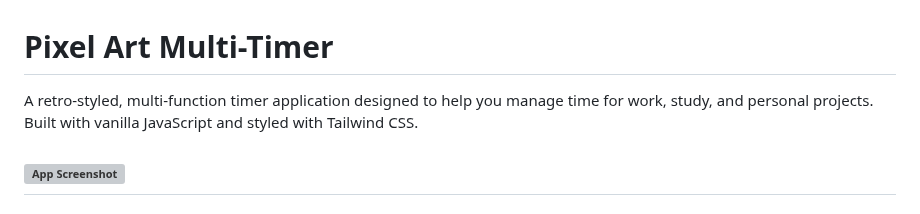
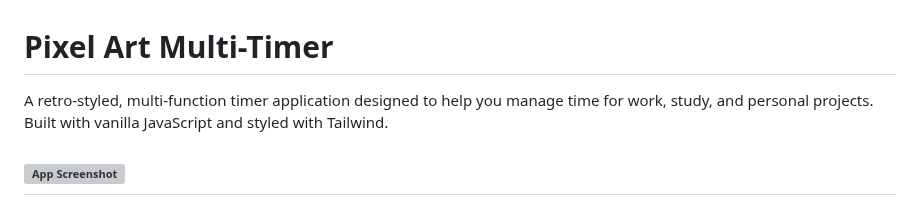
Before and after one commit to hikmalrdtya/Timer, a Markdown page: README.md, the part around the change. Drawn GitHub-style; grey boxes are pictures that could not be loaded.

```diff
--- a/README.md
+++ b/README.md
@@ -1,6 +1,6 @@
 # Pixel Art Multi-Timer
 
-A retro-styled, multi-function timer application designed to help you manage time for work, study, and personal projects. Built with vanilla JavaScript and styled with Tailwind CSS.
+A retro-styled, multi-function timer application designed to help you manage time for work, study, and personal projects. Built with vanilla JavaScript and styled with Tailwind.
 
 ![App Screenshot](preview/1.png)
 ---
```
